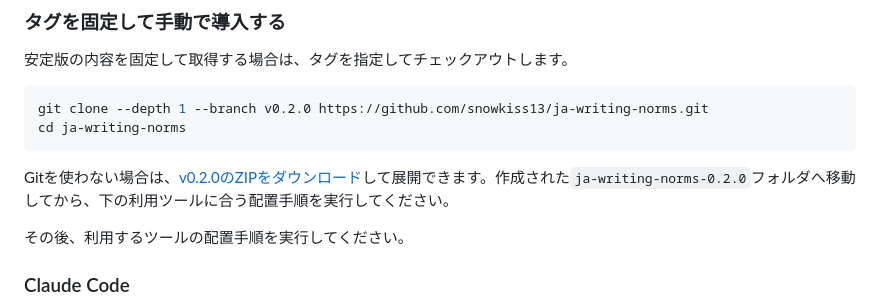
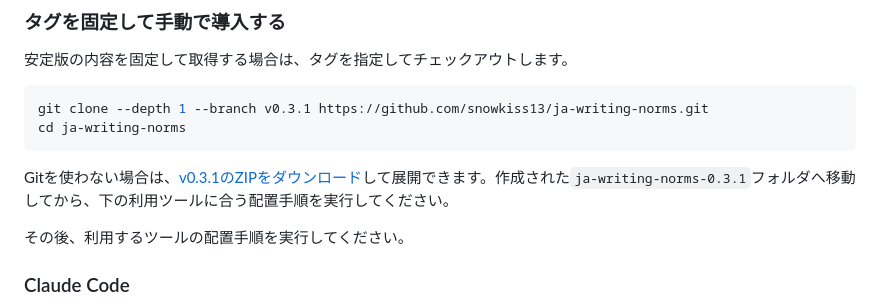
Before and after one commit to snowkiss13/ja-writing-norms, a Markdown page: README.md, the part around the change. Rendered like a GitHub page.

Commit message:
docs: pin Japanese fixed-version installation to v0.3.1

````diff
--- a/README.md
+++ b/README.md
@@ -82,11 +82,11 @@ CLIの対応環境と指定方法は[Skills CLIの公式ドキュメント](http
 安定版の内容を固定して取得する場合は、タグを指定してチェックアウトします。
 
 ```bash
-git clone --depth 1 --branch v0.2.0 https://github.com/snowkiss13/ja-writing-norms.git
+git clone --depth 1 --branch v0.3.1 https://github.com/snowkiss13/ja-writing-norms.git
 cd ja-writing-norms
 ```
 
-Gitを使わない場合は、[v0.2.0のZIPをダウンロード](https://github.com/snowkiss13/ja-writing-norms/archive/refs/tags/v0.2.0.zip)して展開できます。作成された`ja-writing-norms-0.2.0`フォルダへ移動してから、下の利用ツールに合う配置手順を実行してください。
+Gitを使わない場合は、[v0.3.1のZIPをダウンロード](https://github.com/snowkiss13/ja-writing-norms/archive/refs/tags/v0.3.1.zip)して展開できます。作成された`ja-writing-norms-0.3.1`フォルダへ移動してから、下の利用ツールに合う配置手順を実行してください。
 
 その後、利用するツールの配置手順を実行してください。
 
````
